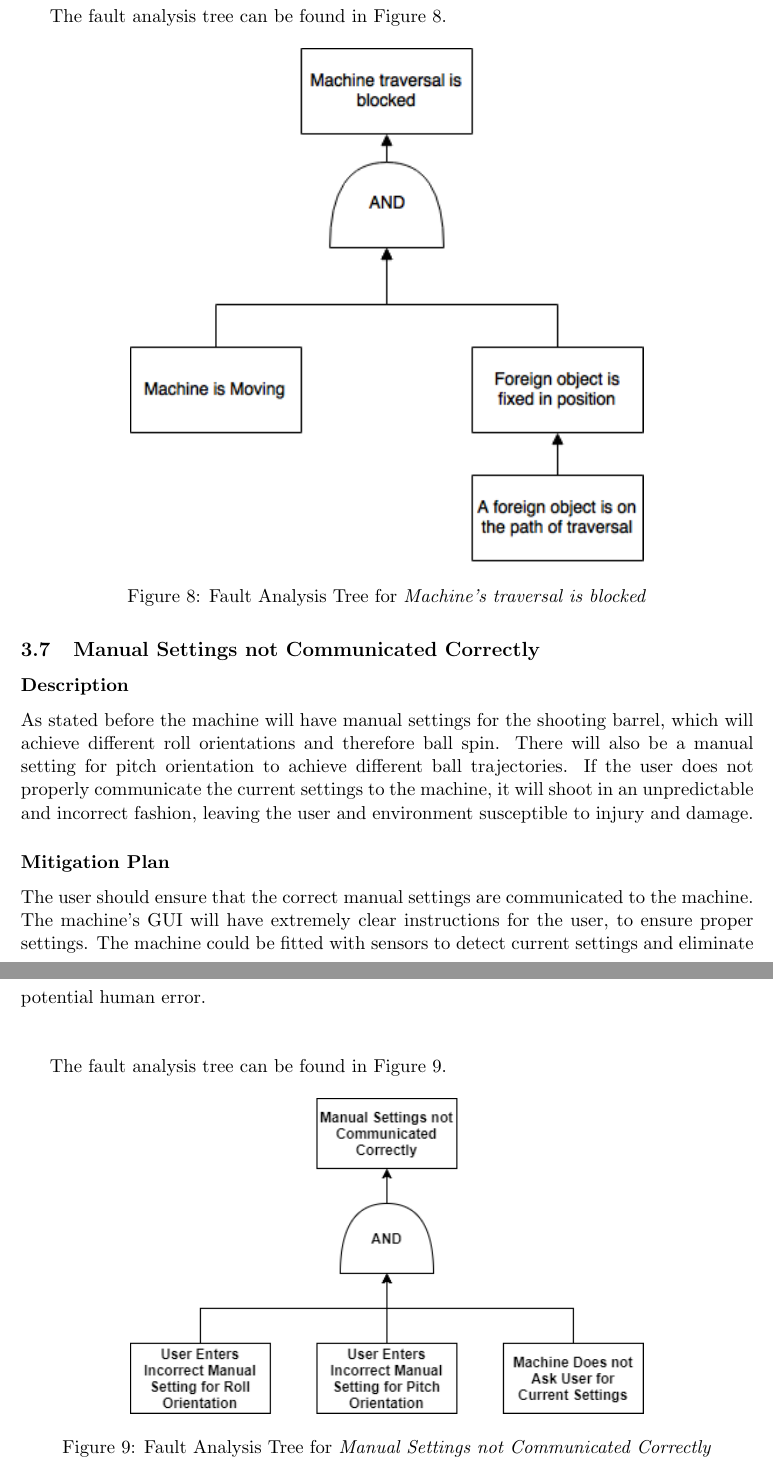
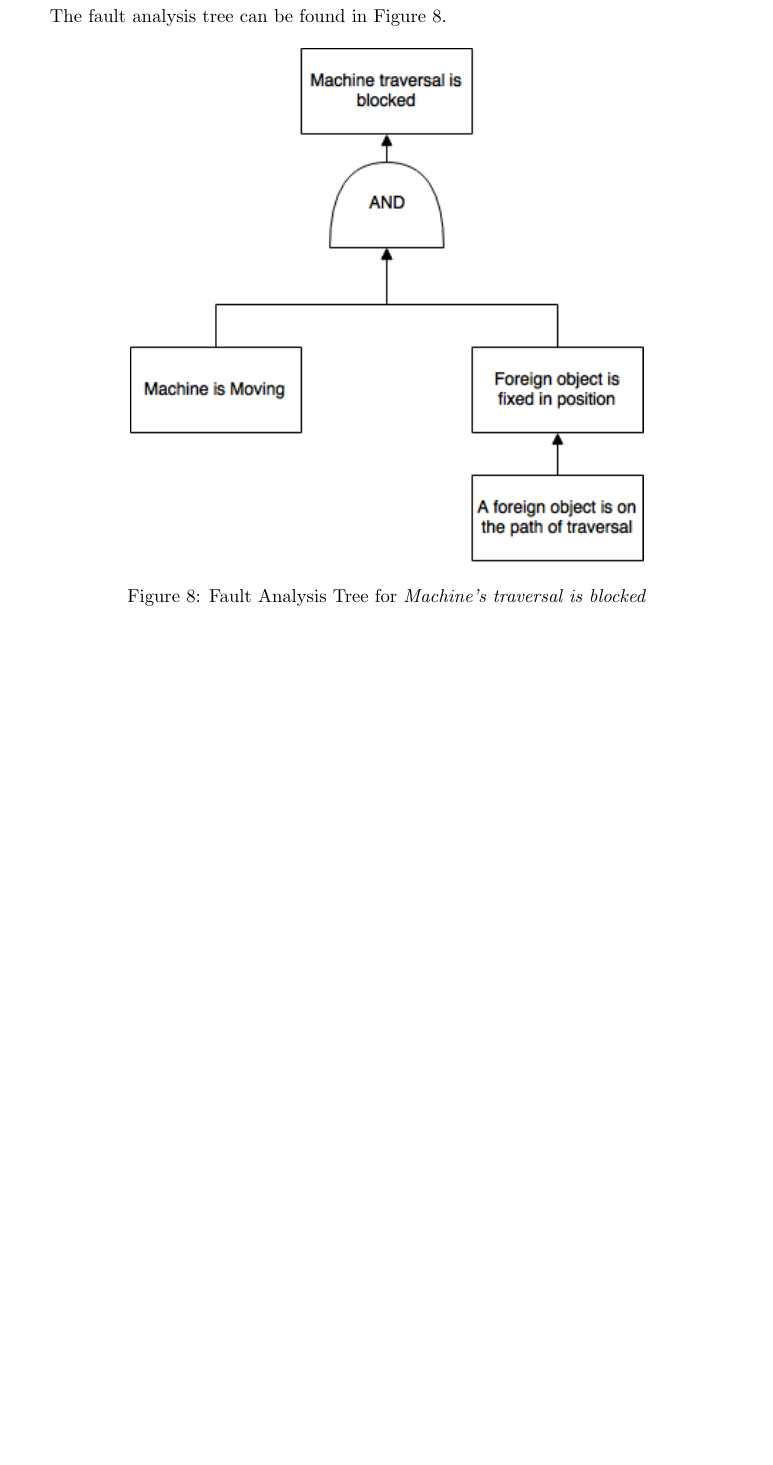
Before and after one commit to ChristopherMcDonald/SoftwareTronCapstone, a LaTeX document (documentation/HazardAnalysis/HazardAnalysis.tex): two parts of pages 12 and 13 of 13 before the commit and part of page 11 of 11 after it, the two joined at a grey line, cut so that both start at the same text, the shorter picture padded with empty space. Compiled offline with pdfLaTeX.

Commit message:
fixed my comments

```diff
--- a/documentation/HazardAnalysis/HazardAnalysis.tex
+++ b/documentation/HazardAnalysis/HazardAnalysis.tex
@@ -211,19 +211,4 @@ The fault analysis tree can be found in Figure \ref{fig:ft-traverse}.
    \label{fig:ft-traverse}
 \end{figure}
 
-\subsection{Manual Settings not Communicated Correctly}
-\subsubsection*{Description}
-As stated before the machine will have manual settings for the shooting barrel, which will achieve different roll orientations and therefore ball spin. There will also be a manual setting for pitch orientation to achieve different ball trajectories. If the user does not properly communicate the current settings to the machine, it will shoot in an unpredictable and incorrect fashion, leaving the user and  environment susceptible to injury and damage.
-\subsubsection*{Mitigation Plan}
-The user should ensure that the correct manual settings are communicated to the machine. The machine's GUI will have extremely clear instructions for the user, to ensure proper settings. The machine could be fitted with sensors to detect current settings and eliminate potential human error. \\ \\
-
-The fault analysis tree can be found in Figure \ref{fig:ft-settings}.
-
-\begin{figure}[H]
-	\centering
-	\includegraphics[width=0.7\textwidth]{img/ft-settings.png} % requires the graphicx package
-	\caption{Fault Analysis Tree for \textit{Manual Settings not Communicated Correctly}}
-	\label{fig:ft-settings}
-\end{figure}
-
 \end{document}
```
Also changed, not shown: documentation/HazardAnalysis/HazardAnalysis.pdf, documentation/HazardAnalysis/HazardAnalysis.tex (6 more changed lines), 1 other file.
